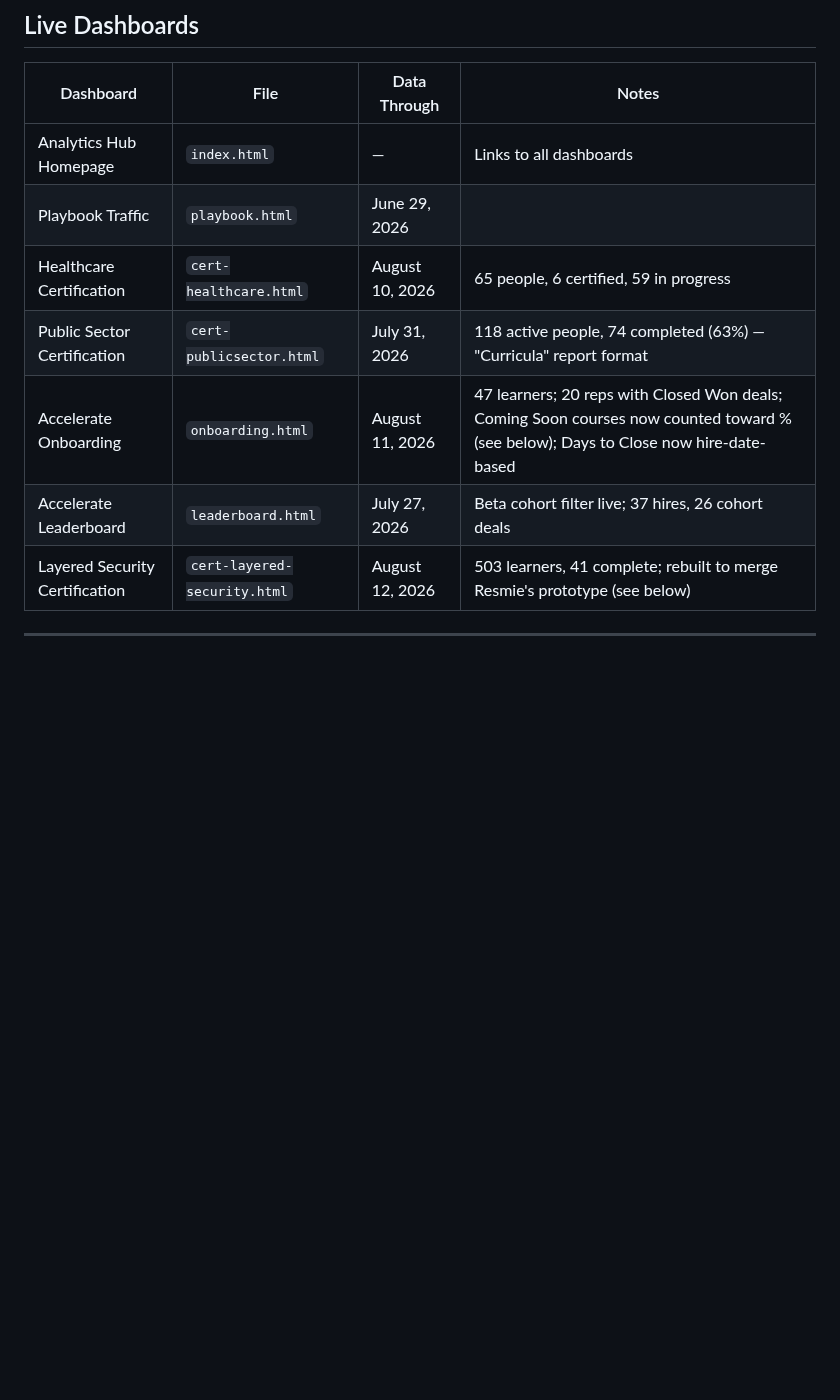
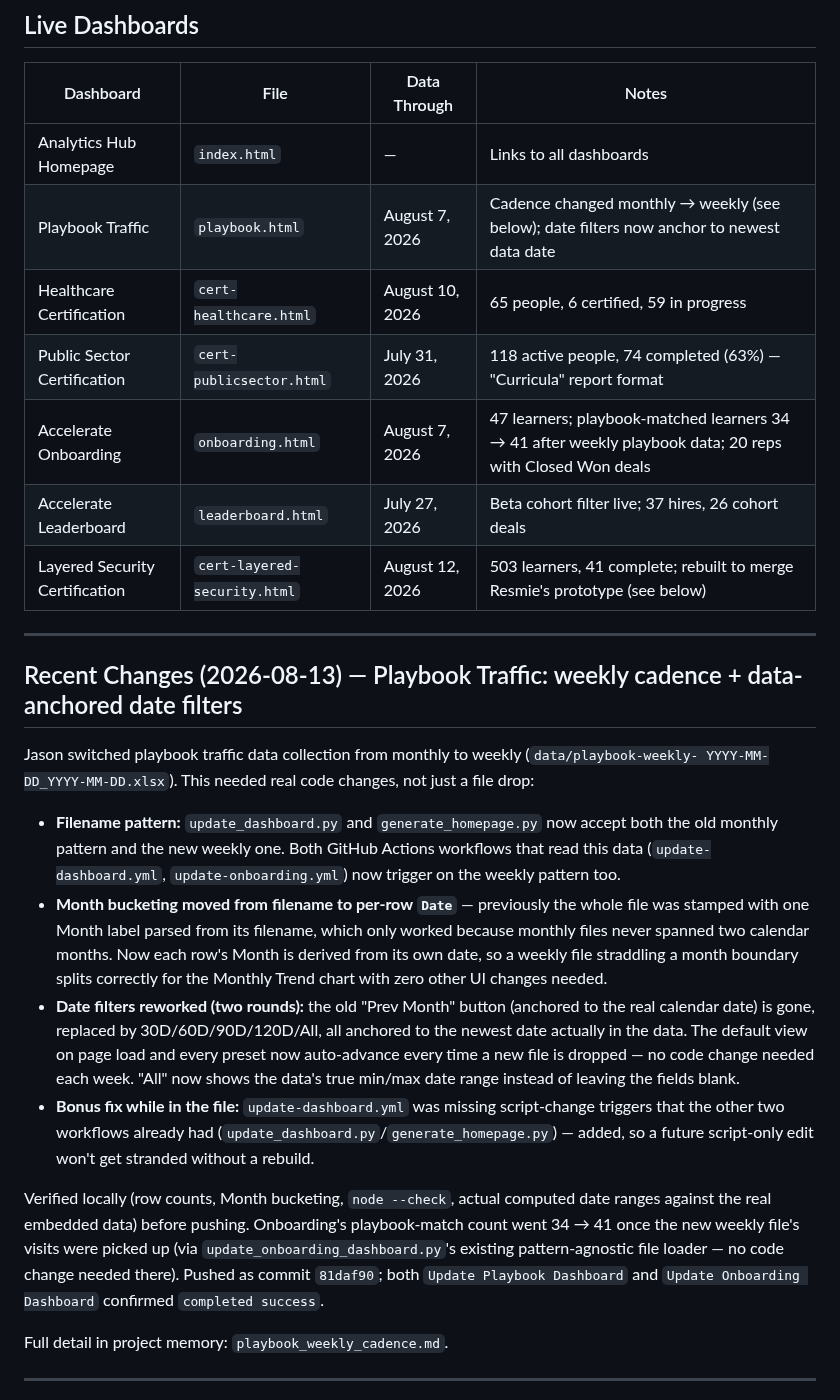
Before and after one commit to jasonackerman1/playbook-dashboard, a Markdown page: PROJECT_STATUS.md, the part around one of its changes. GitHub-like rendering; blank space fills up the shorter version.

Commit message:
Update PROJECT_STATUS.md: playbook weekly cadence + data-anchored filter changes
Co-Authored-By: Claude Sonnet 5 <noreply@anthropic.com>

```diff
--- a/PROJECT_STATUS.md
+++ b/PROJECT_STATUS.md
@@ -9,12 +9,44 @@ Last updated: 2026-08-12
 | Dashboard | File | Data Through | Notes |
 |---|---|---|---|
 | Analytics Hub Homepage | `index.html` | — | Links to all dashboards |
-| Playbook Traffic | `playbook.html` | June 29, 2026 | |
+| Playbook Traffic | `playbook.html` | August 7, 2026 | Cadence changed monthly → weekly (see below); date filters now anchor to newest data date |
 | Healthcare Certification | `cert-healthcare.html` | August 10, 2026 | 65 people, 6 certified, 59 in progress |
 | Public Sector Certification | `cert-publicsector.html` | July 31, 2026 | 118 active people, 74 completed (63%) — "Curricula" report format |
-| Accelerate Onboarding | `onboarding.html` | August 11, 2026 | 47 learners; 20 reps with Closed Won deals; Coming Soon courses now counted toward % (see below); Days to Close now hire-date-based |
+| Accelerate Onboarding | `onboarding.html` | August 7, 2026 | 47 learners; playbook-matched learners 34 → 41 after weekly playbook data; 20 reps with Closed Won deals |
 | Accelerate Leaderboard | `leaderboard.html` | July 27, 2026 | Beta cohort filter live; 37 hires, 26 cohort deals |
 | Layered Security Certification | `cert-layered-security.html` | August 12, 2026 | 503 learners, 41 complete; rebuilt to merge Resmie's prototype (see below) |
+
+---
+
+## Recent Changes (2026-08-13) — Playbook Traffic: weekly cadence + data-anchored date filters
+
+Jason switched playbook traffic data collection from monthly to weekly (`data/playbook-weekly-
+YYYY-MM-DD_YYYY-MM-DD.xlsx`). This needed real code changes, not just a file drop:
+
+- **Filename pattern:** `update_dashboard.py` and `generate_homepage.py` now accept both the old
+  monthly pattern and the new weekly one. Both GitHub Actions workflows that read this data
+  (`update-dashboard.yml`, `update-onboarding.yml`) now trigger on the weekly pattern too.
+- **Month bucketing moved from filename to per-row `Date`** — previously the whole file was
+  stamped with one Month label parsed from its filename, which only worked because monthly files
+  never spanned two calendar months. Now each row's Month is derived from its own date, so a
+  weekly file straddling a month boundary splits correctly for the Monthly Trend chart with zero
+  other UI changes needed.
+- **Date filters reworked (two rounds):** the old "Prev Month" button (anchored to the real
+  calendar date) is gone, replaced by 30D/60D/90D/120D/All, all anchored to the newest date actually
+  in the data. The default view on page load and every preset now auto-advance every time a new
+  file is dropped — no code change needed each week. "All" now shows the data's true min/max date
+  range instead of leaving the fields blank.
+- **Bonus fix while in the file:** `update-dashboard.yml` was missing script-change triggers that
+  the other two workflows already had (`update_dashboard.py`/`generate_homepage.py`) — added, so a
+  future script-only edit won't get stranded without a rebuild.
+
+Verified locally (row counts, Month bucketing, `node --check`, actual computed date ranges against
+the real embedded data) before pushing. Onboarding's playbook-match count went 34 → 41 once the new
+weekly file's visits were picked up (via `update_onboarding_dashboard.py`'s existing
+pattern-agnostic file loader — no code change needed there). Pushed as commit `81daf90`; both
+`Update Playbook Dashboard` and `Update Onboarding Dashboard` confirmed `completed success`.
+
+Full detail in project memory: `playbook_weekly_cadence.md`.
 
 ---
 
```
Also changed, not shown: other parts of PROJECT_STATUS.md (+1 -1 lines).
